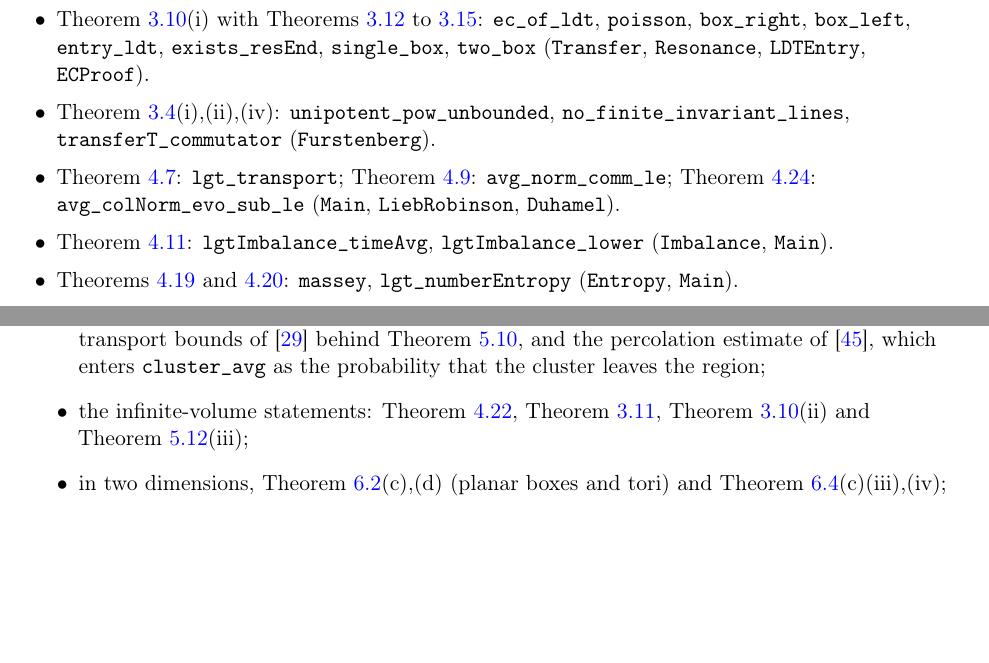
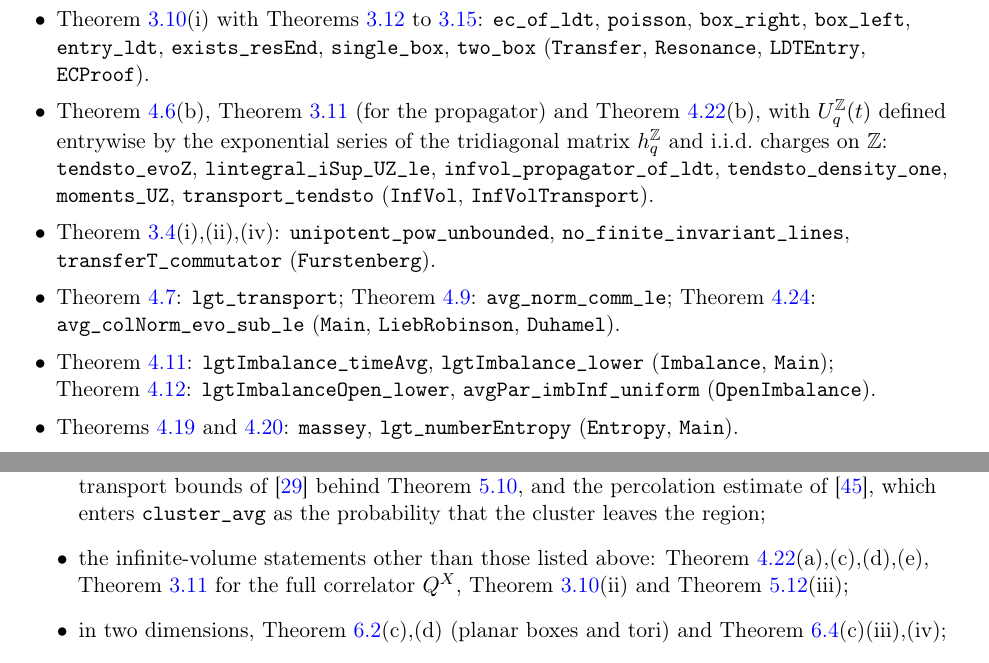
Before and after one commit to xturkesh/fermions, a LaTeX paper (paper/main.tex, which reads paper/sections/lean.tex): two parts of pages 96 and 97 of 101, joined at a grey line, cut so that both start at the same text, the shorter picture padded with empty space. Compiled offline with pdfLaTeX.

Commit message:
Lean: infinite-volume propagator proved; library at 43 modules, 2402 theorems
InfVol.lean: the exponential series of the tridiagonal h^Z_q converges,
the finite-volume propagators converge to it (lem:propagation(b)), under
(EC) E sup_t |U^Z_q(t)_xy| <= F(|x-y|) for i.i.d. charges on Z
(cor:ECinfvol, propagator form; thm:infvol(b)), with an exponential
profile from uniform large deviations, the one-particle density limit
and the moment bounds. With InfVolTransport.lean (transported charge)
and OpenImbalance.lean, DFL.lean imports 43 modules; lake build succeeds
and CheckAxioms reports 2402 theorems, all with standard axioms only.
README and the paper's Lean appendix updated.

Co-Authored-By: Claude Opus 5.5 <noreply@anthropic.com>
Claude-Session: https://claude.ai/code/session_01NKqrRxmfWAsbocHrT8mtBS

```diff
--- a/paper/sections/lean.tex
+++ b/paper/sections/lean.tex
@@ -60,13 +60,19 @@ only external input is this literature result (\texttt{lgt\_transport\_of\_ldt},
 \texttt{poisson}, \texttt{box\_right}, \texttt{box\_left}, \texttt{entry\_ldt},
 \texttt{exists\_resEnd}, \texttt{single\_box}, \texttt{two\_box} (\texttt{Transfer}, \texttt{Resonance},
 \texttt{LDTEntry}, \texttt{ECProof}).
+\item \cref{lem:propagation}(b), \cref{cor:ECinfvol} (for the propagator) and \cref{thm:infvol}(b), with
+$U^\Z_q(t)$ defined entrywise by the exponential series of the tridiagonal matrix $h^\Z_q$ and i.i.d.\ charges on
+$\Z$: \texttt{tendsto\_evoZ}, \texttt{lintegral\_iSup\_UZ\_le}, \texttt{infvol\_propagator\_of\_ldt},
+\texttt{tendsto\_density\_one}, \texttt{moments\_UZ}, \texttt{transport\_tendsto} (\texttt{InfVol},
+\texttt{InfVolTransport}).
 \item \cref{prop:nocritical}(i),(ii),(iv): \texttt{unipotent\_pow\_unbounded},
 \texttt{no\_finite\_invariant\_lines}, \texttt{transferT\_commutator} (\texttt{Furstenberg}).
 \item \cref{thm:transport}: \texttt{lgt\_transport}; \cref{prop:LR}: \texttt{avg\_norm\_comm\_le};
 \cref{lem:duhamel}: \texttt{avg\_colNorm\_evo\_sub\_le} (\texttt{Main}, \texttt{LiebRobinson},
 \texttt{Duhamel}).
 \item \cref{thm:imbalance}: \texttt{lgtImbalance\_timeAvg}, \texttt{lgtImbalance\_lower}
-(\texttt{Imbalance}, \texttt{Main}).
+(\texttt{Imbalance}, \texttt{Main}); \cref{cor:imbalanceopen}: \texttt{lgtImbalanceOpen\_lower},
+\texttt{avgPar\_imbInf\_uniform} (\texttt{OpenImbalance}).
 \item \cref{lem:intentropy,thm:numberentropy}: \texttt{massey}, \texttt{lgt\_numberEntropy}
 (\texttt{Entropy}, \texttt{Main}).
 \item \cref{thm:arealaw}: \texttt{lgt\_areaLaw}, \texttt{lgt\_areaLaw\_full} (\texttt{AreaLaw},
@@ -130,8 +136,8 @@ positivity and continuity of the Lyapunov exponent, \cref{prop:nocritical}(iii),
 the transport bounds of \cite{JSBS2003} behind \cref{thm:dimer}, and the percolation estimate of
 \cite{LiL2022}, which enters \texttt{cluster\_avg} as the probability that the cluster leaves the
 region;
-\item the infinite-volume statements: \cref{thm:infvol}, \cref{cor:ECinfvol}, \cref{thm:EC}(ii) and
-\cref{prop:dimerimbalance}(iii);
+\item the infinite-volume statements other than those listed above: \cref{thm:infvol}(a),(c),(d),(e),
+\cref{cor:ECinfvol} for the full correlator $Q^X$, \cref{thm:EC}(ii) and \cref{prop:dimerimbalance}(iii);
 \item in two dimensions, \cref{thm:2dmap}(c),(d) (planar boxes and tori) and
 \cref{prop:2dlaws}(c)(iii),(iv);
 \item remarks, conjectures and numerics.
```
Also changed, not shown: lean/README.md, paper/main.pdf, 2 other files.
